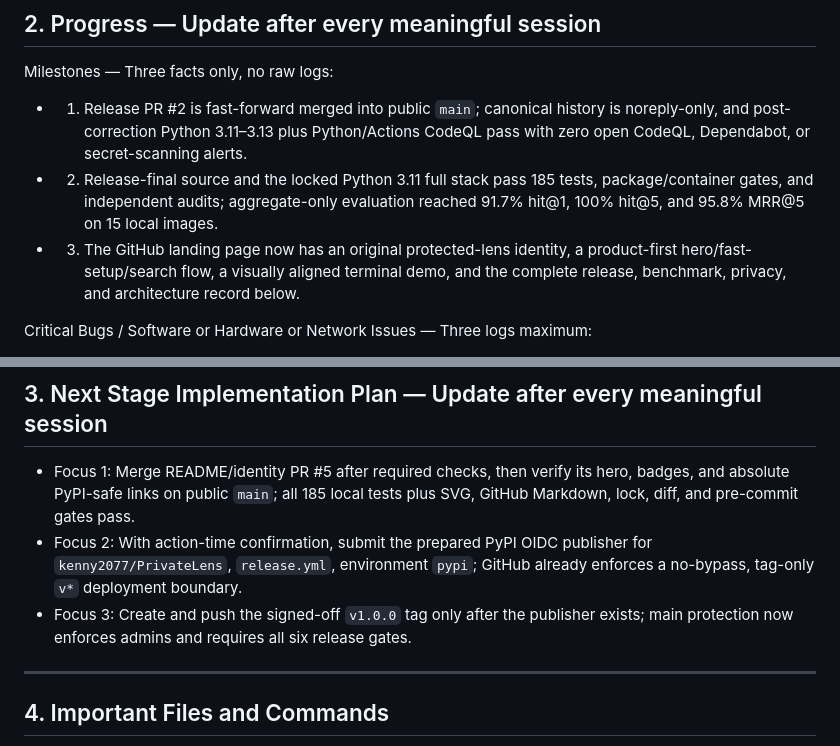
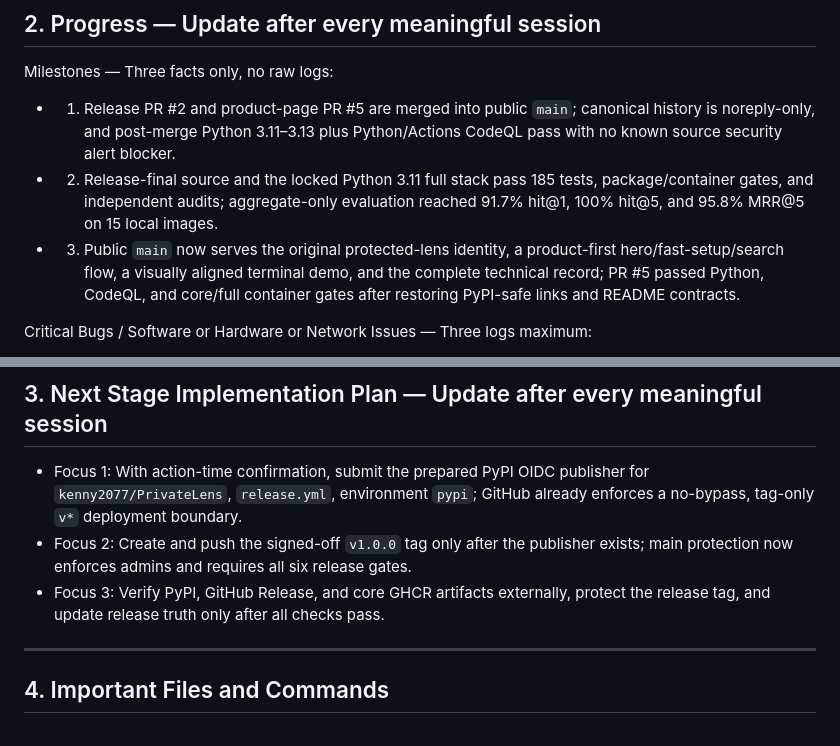
Before and after one commit to kenny2077/PrivateLens, a Markdown page: CONTINUITY.md, 2 parts joined by grey strips. Drawn GitHub-style.

Commit message:
docs: record product page merge (#6)

```diff
--- a/CONTINUITY.md
+++ b/CONTINUITY.md
@@ -42,15 +42,16 @@ Code Architecture:
 
 Milestones — Three facts only, no raw logs:
 
-- 1. Release PR #2 is fast-forward merged into public `main`; canonical history
-  is noreply-only, and post-correction Python 3.11–3.13 plus Python/Actions
-  CodeQL pass with zero open CodeQL, Dependabot, or secret-scanning alerts.
+- 1. Release PR #2 and product-page PR #5 are merged into public `main`;
+  canonical history is noreply-only, and post-merge Python 3.11–3.13 plus
+  Python/Actions CodeQL pass with no known source security alert blocker.
 - 2. Release-final source and the locked Python 3.11 full stack pass 185 tests,
   package/container gates, and independent audits; aggregate-only evaluation
   reached 91.7% hit@1, 100% hit@5, and 95.8% MRR@5 on 15 local images.
-- 3. The GitHub landing page now has an original protected-lens identity, a
+- 3. Public `main` now serves the original protected-lens identity, a
   product-first hero/fast-setup/search flow, a visually aligned terminal demo,
-  and the complete release, benchmark, privacy, and architecture record below.
+  and the complete technical record; PR #5 passed Python, CodeQL, and core/full
+  container gates after restoring PyPI-safe links and README contracts.
 
 Critical Bugs / Software or Hardware or Network Issues — Three logs maximum:
 
@@ -72,14 +73,13 @@ Reflect on current working direction is not worth continuing or have better idea
 
 ## 3. Next Stage Implementation Plan — Update after every meaningful session
 
-- Focus 1: Merge README/identity PR #5 after required checks, then verify its
-  hero, badges, and absolute PyPI-safe links on public `main`; all 185 local
-  tests plus SVG, GitHub Markdown, lock, diff, and pre-commit gates pass.
-- Focus 2: With action-time confirmation, submit the prepared PyPI OIDC
+- Focus 1: With action-time confirmation, submit the prepared PyPI OIDC
   publisher for `kenny2077/PrivateLens`, `release.yml`, environment `pypi`;
   GitHub already enforces a no-bypass, tag-only `v*` deployment boundary.
-- Focus 3: Create and push the signed-off `v1.0.0` tag only after the publisher
+- Focus 2: Create and push the signed-off `v1.0.0` tag only after the publisher
   exists; main protection now enforces admins and requires all six release gates.
+- Focus 3: Verify PyPI, GitHub Release, and core GHCR artifacts externally,
+  protect the release tag, and update release truth only after all checks pass.
 
 ---
 
```
